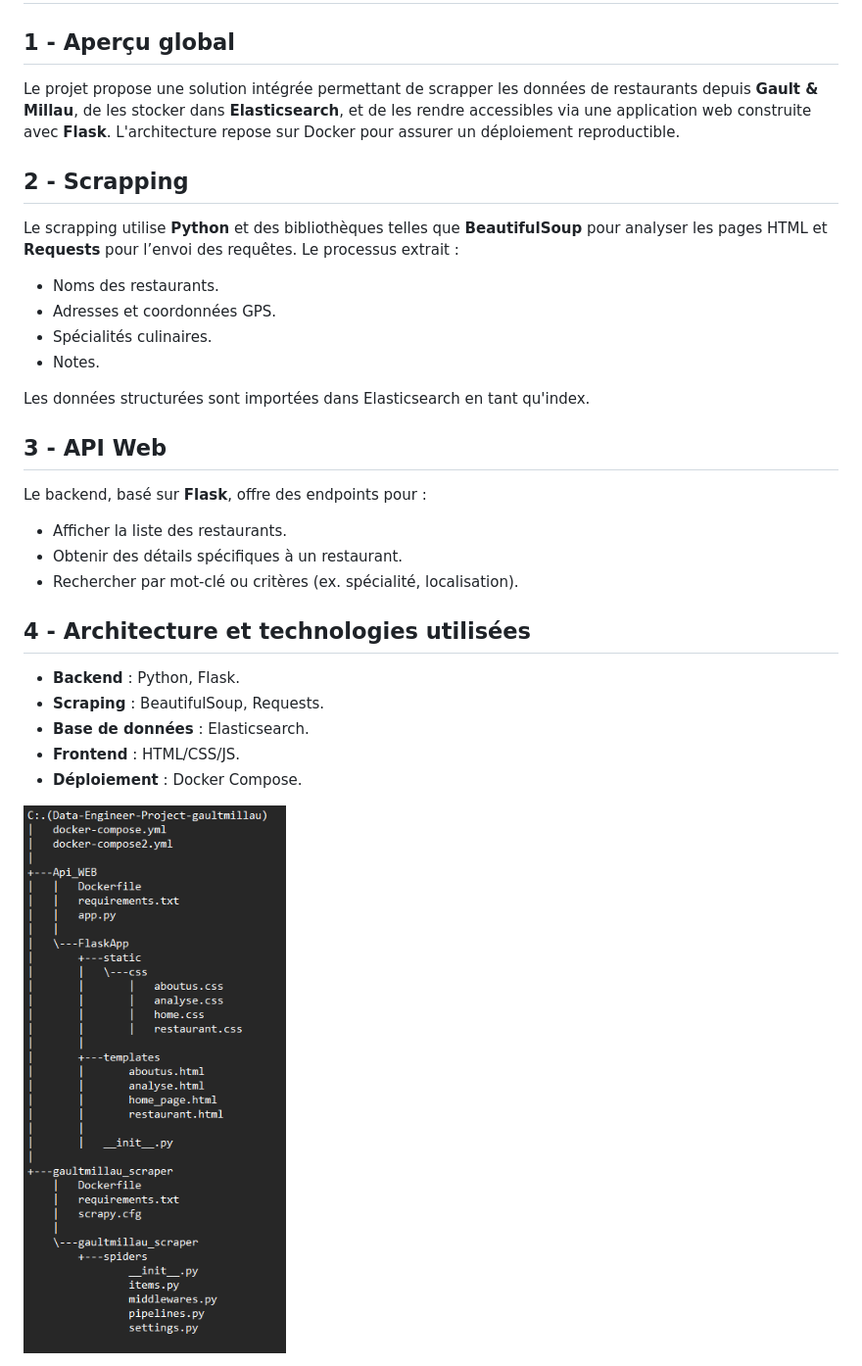
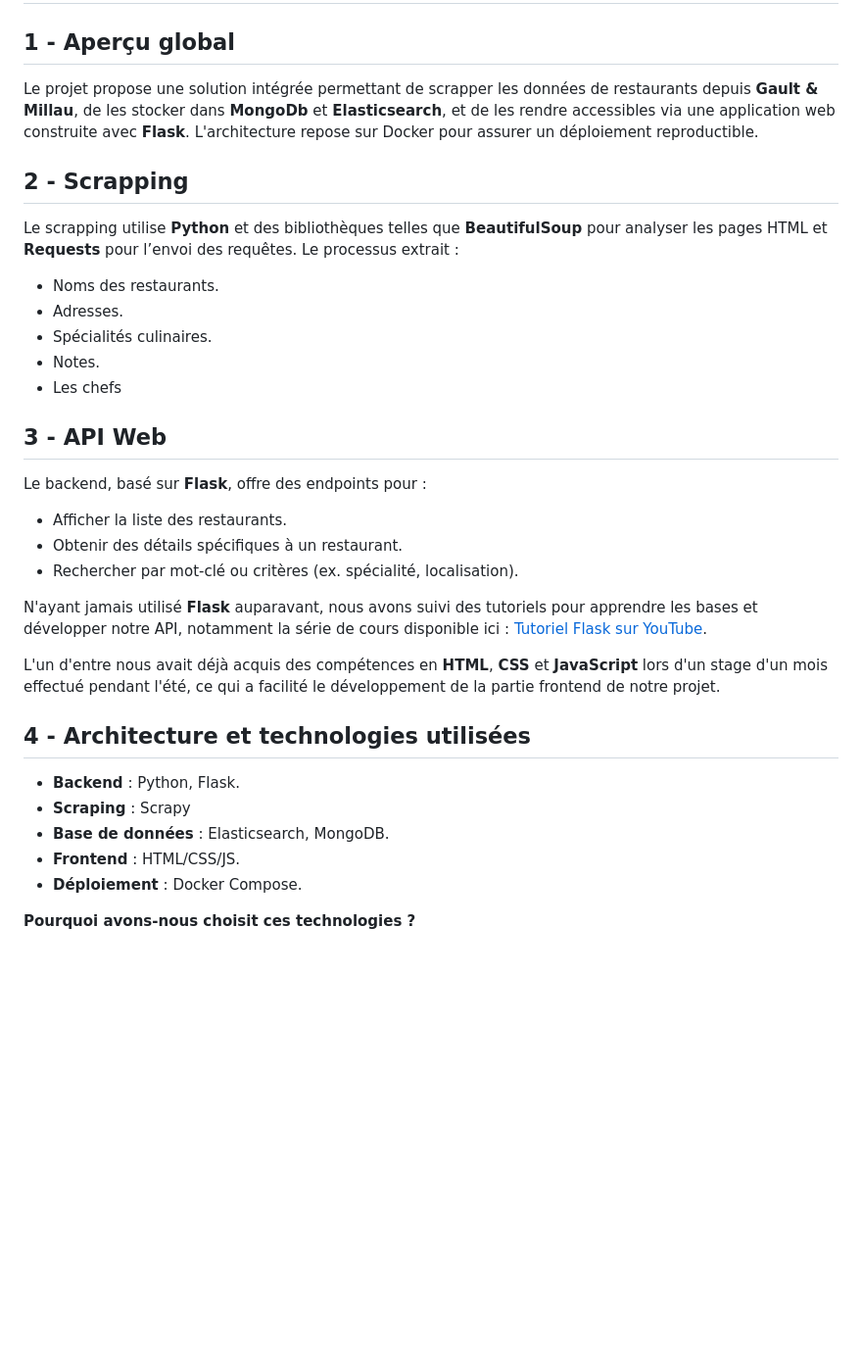
Before and after one commit to Brauxo/E4-DataEngineerProject, a Markdown page: readme.md, the part around the change printed below. Shown: that part at 98% size. Drawn GitHub-style; blank space fills up the shorter version.

```diff
--- a/readme.md
+++ b/readme.md
@@ -138,16 +138,16 @@ La page "À propos de nous" présente les contributeurs principaux du projet ave
 # Guide du Développeur
 
 ## 1 - Aperçu global
-Le projet propose une solution intégrée permettant de scrapper les données de restaurants depuis **Gault & Millau**, de les stocker dans **Elasticsearch**, et de les rendre accessibles via une application web construite avec **Flask**. L'architecture repose sur Docker pour assurer un déploiement reproductible.
+Le projet propose une solution intégrée permettant de scrapper les données de restaurants depuis **Gault & Millau**, de les stocker dans **MongoDb** et **Elasticsearch**, et de les rendre accessibles via une application web construite avec **Flask**. L'architecture repose sur Docker pour assurer un déploiement reproductible.
 
 ## 2 - Scrapping
 Le scrapping utilise **Python** et des bibliothèques telles que **BeautifulSoup** pour analyser les pages HTML et **Requests** pour l’envoi des requêtes. Le processus extrait :
 - Noms des restaurants.
-- Adresses et coordonnées GPS.
+- Adresses.
 - Spécialités culinaires.
 - Notes.
+- Les chefs
 
-Les données structurées sont importées dans Elasticsearch en tant qu'index.
 
 ## 3 - API Web
 Le backend, basé sur **Flask**, offre des endpoints pour :
@@ -155,12 +155,16 @@ Le backend, basé sur **Flask**, offre des endpoints pour :
 - Obtenir des détails spécifiques à un restaurant.
 - Rechercher par mot-clé ou critères (ex. spécialité, localisation).
 
+N'ayant jamais utilisé **Flask** auparavant, nous avons suivi des tutoriels pour apprendre les bases et développer notre API, notamment la série de cours disponible ici : [Tutoriel Flask sur YouTube](https://www.youtube.com/watch?v=o3bCVqF9gI0&list=PL7yh-TELLS1EyAye_UMnlsTGKxg8uatkM).
+
+L'un d'entre nous avait déjà acquis des compétences en **HTML**, **CSS** et **JavaScript** lors d'un stage d'un mois effectué pendant l'été, ce qui a facilité le développement de la partie frontend de notre projet.
+
 ## 4 - Architecture et technologies utilisées
 - **Backend** : Python, Flask.
-- **Scraping** : BeautifulSoup, Requests.
-- **Base de données** : Elasticsearch.
+- **Scraping** : Scrapy
+- **Base de données** : Elasticsearch, MongoDB.
 - **Frontend** : HTML/CSS/JS.
 - **Déploiement** : Docker Compose.
 
-![img.png](img/img.png)
+**Pourquoi avons-nous choisit ces technologies ?**
 
```
Also changed, not shown: other parts of readme.md (+14 -0 lines), img/archi.png (added), img/archicomplet.png (added), 1 other file.
